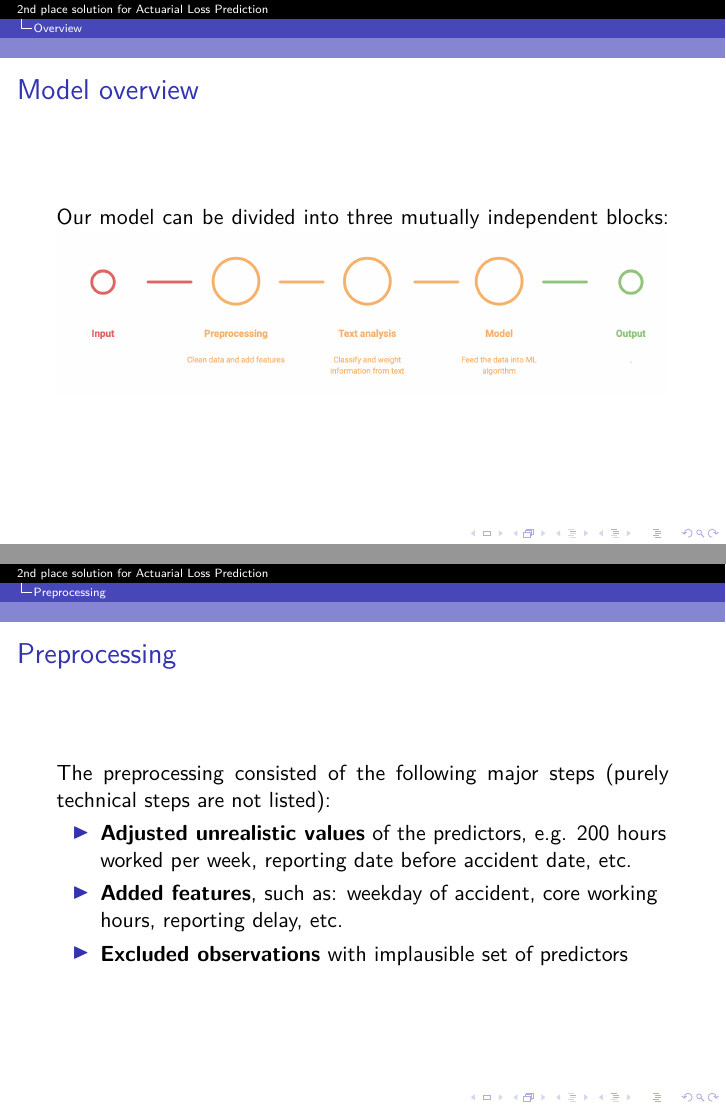
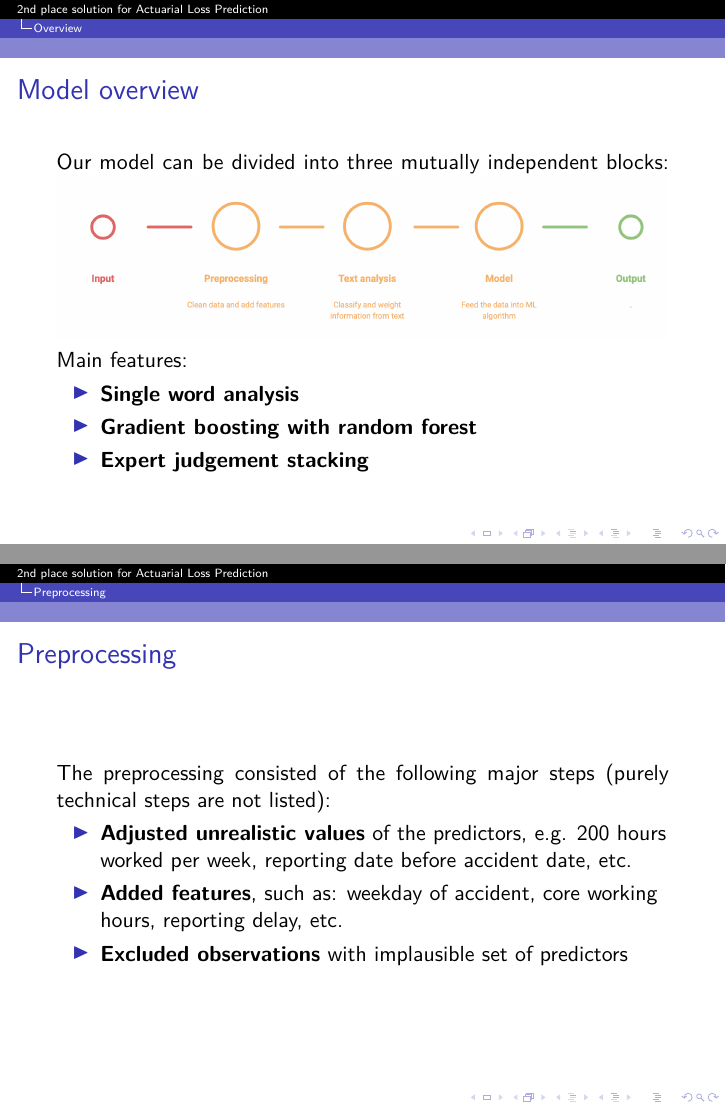
Before and after one commit to naelvis/Kaggle-Presentation, LaTeX slides (Presentation/kaggle.tex): pages 2 and 3 of 5, joined at a grey line. Compiled offline with XeLaTeX.

```diff
--- a/Presentation/kaggle.tex
+++ b/Presentation/kaggle.tex
@@ -147,6 +147,12 @@
 \frametitle{Model overview}
 Our model can be divided into three mutually independent blocks:
 \includegraphics[width=\textwidth]{./images/modeldiagram.png}
+Main features:
+\begin{itemize}
+\item \textbf{Single word analysis}
+\item \textbf{Gradient boosting with random forest}
+\item \textbf{Expert judgement stacking}
+\end{itemize}
 \end{frame}
 
 %----------------------------------------------------------------------------------------
```
Also changed, not shown: Presentation/Images/boxplotcolored2.png (added), Presentation/Images/boxplots.png (added), Presentation/Images/boxplotscolored.png (added), Presentation/Images/boxplotscolored2.png (added), Presentation/Images/claimdescription_old.png (deleted), Presentation/Images/interactions.png (added), Presentation/Images/interactions_v2.png (added), Presentation/Images/outliers.png (added), Presentation/kaggle.pdf, 2 other files.
